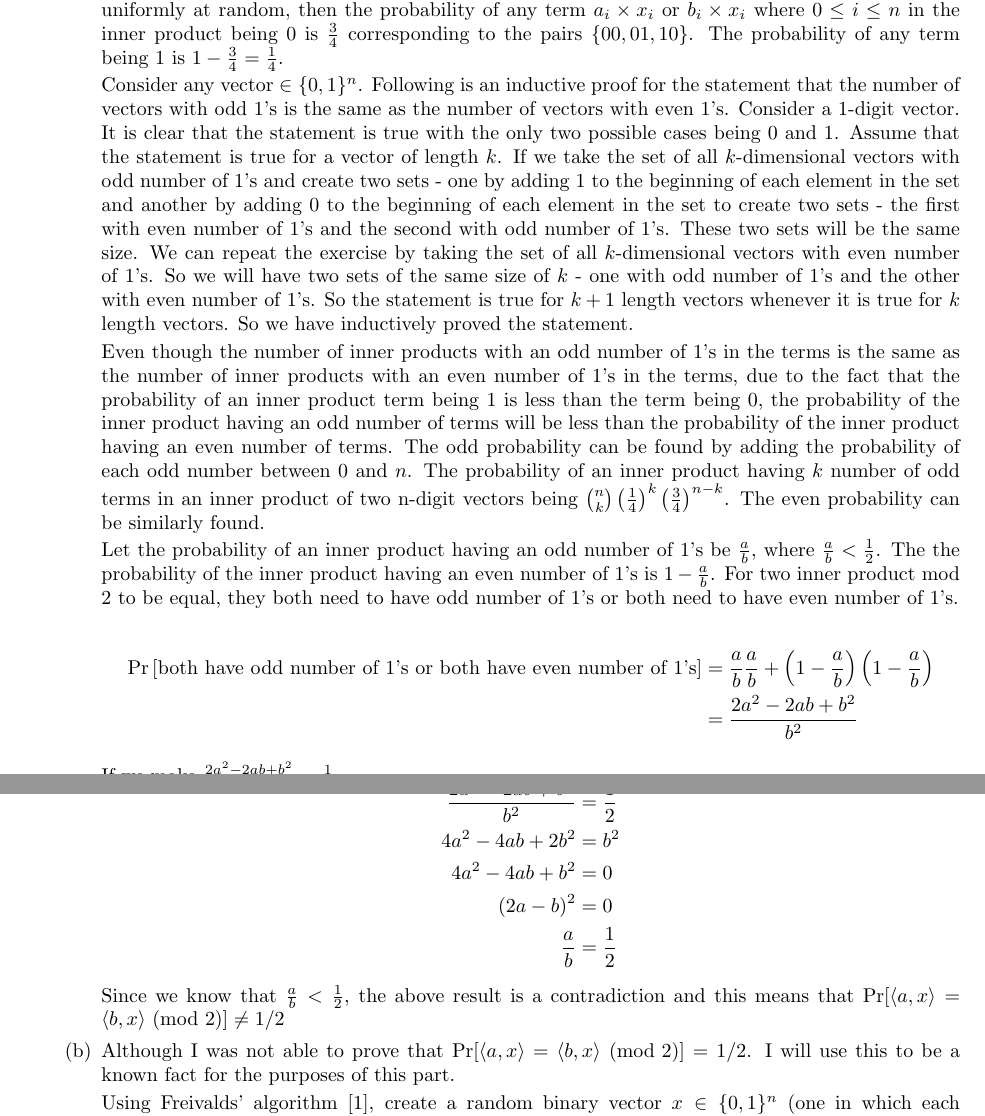
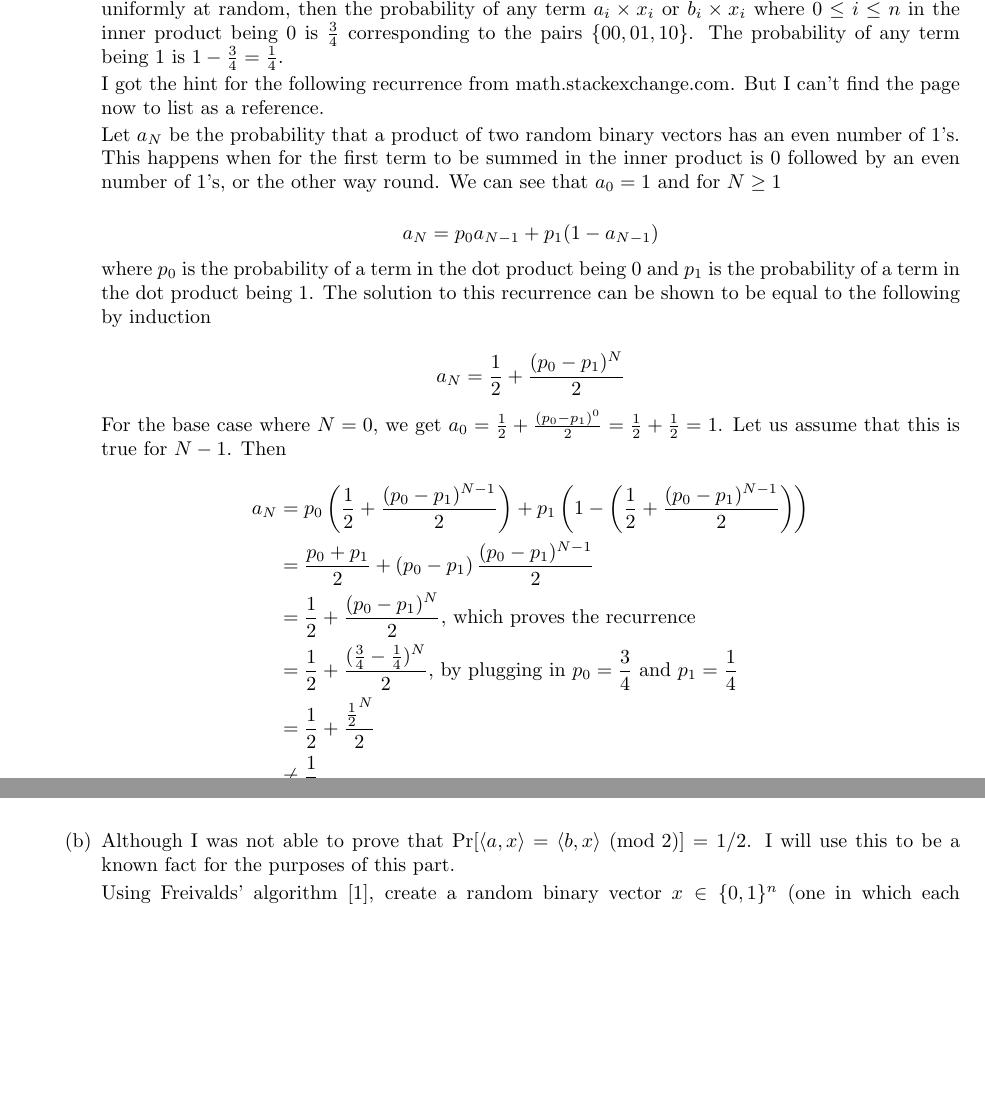
Before and after one commit to gopalmenon/Advanced-Algorithms-HW4, a LaTeX problem sheet (hw4.tex): two parts of pages 6 and 7 of 8, joined at a grey line, cut so that both start at the same text, the shorter picture padded with empty space. Compiled offline with pdfLaTeX.

Commit message:
Final changers

```diff
--- a/hw4.tex
+++ b/hw4.tex
@@ -235,33 +236,33 @@ The best known algorithms here are messy and take time $O(n^{2.36...})$.  Howeve
 \part If $a$ and $b$ can be any vectors $\in \{0,1\}^n$ and $x$ is also $\in \{0,1\}^n$ with each coordinate is chosen uniformly at random, then the probability of any term $a_i\times x_i$ or $b_i\times x_i$ where $0\leq i \leq n$ in the inner product being $0$ is $\frac{3}{4}$ corresponding to the pairs $\{00, 01, 10\}$. The probability of any term being $1$ is $1-\frac{3}{4}=\frac{1}{4}$.
 
 
-Consider any vector $\in \{0,1\}^n$. Following is an inductive proof for the statement that the number of vectors with odd $1$'s is the same as the number of vectors with even $1$'s. Consider a $1$-digit vector. It is clear that the statement is true with the only two possible cases being $0$ and $1$. Assume that the statement is true for a vector of length $k$. If we take the set of all $k$-dimensional vectors with odd number of $1$'s and create two sets - one by adding $1$ to the beginning of each element in the set and another by adding $0$ to the beginning of each element in the set to create two sets - the first with even number of $1$'s and the second with odd number of $1$'s. These two sets will be the same size. We can repeat the exercise by taking the set of all $k$-dimensional vectors with even number of $1$'s. So we will have two sets of the same size of $k$ - one with odd number of $1$'s and the other with even number of $1$'s. So the statement is true for $k+1$ length vectors whenever it is true for $k$ length vectors. So we have inductively proved the statement.
+I got the hint for the following recurrence from math.stackexchange.com. But I can't find the page now to list as a reference.
 
-Even though the number of inner products with an odd number of $1$'s in the terms is the same as the number of inner products with an even number of $1$'s in the terms, due to the fact that the probability of an inner product term being $1$ is less than the term being $0$, the probability of the inner product having an odd number of terms will be less than the probability of the inner product having an even number of terms. The odd probability can be found by adding the probability of each odd number between $0$ and $n$. The probability of an inner product having $k$ number of odd terms in an inner product of two n-digit vectors being ${n\choose k } \left (\frac{1}{4}\right )^k \left ( \frac{3}{4} \right ) ^{n-k}$. The even probability can be similarly found.
+Let $a_N$ be the probability that a product of two random binary vectors has an even number of $1$'s. This happens when for the first term to be summed in the inner product is $0$ followed by an even number of $1$'s, or the other way round. We can see that $a_0=1$ and for $N\geq 1$
 
+$$
+a_N = p_0 a_{N-1} + p_1 (1-a_{N-1})
+$$
 
-Let the probability of an inner product having an odd number of $1$'s be $\frac{a}{b}$, where $\frac{a}{b}<\frac{1}{2}$. The the probability of the inner product having an even number of $1$'s is $1-\frac{a}{b}$. For two inner product mod $2$ to be equal, they both need to have odd number of $1$'s or both need to have even number of $1$'s.
+where $p_0$ is the probability of a term in the dot product being $0$ and $p_1$ is the probability of a term in the dot product being $1$. The solution to this recurrence can be shown to be equal to the following by induction
+
+$$
+a_N = \frac{1}{2} + \frac{(p_0-p_1)^N}{2}
+$$
+
+For the base case where $N=0$, we get $a_0 = \frac{1}{2} + \frac{(p_0-p_1)^0}{2} = \frac{1}{2}  + \frac{1}{2} =1$. Let us assume that this is true for $N-1$. Then
 
 \begin{equation*}
 \begin{aligned}
-\Pr \left [ \text{both have odd number of  } 1\text{'s or both have even number of } 1\text{'s} \right ]  &= \frac{a}{b}\frac{a}{b} + \left (1-\frac{a}{b} \right )\left (1-\frac{a}{b} \right )\\
-&= \frac{2a^2-2ab +b^2}{b^2}
+a_N &= p_0 \left ( \frac{1}{2} + \frac{(p_0-p_1)^{N-1}}{2} \right ) + p_1 \left (1-\left ( \frac{1}{2} + \frac{(p_0-p_1)^{N-1}}{2} \right ) \right )\\
+&= \frac{p_0+p_1}{2} + \left ( p_0 - p_1 \right ) \frac{(p_0-p_1)^{N-1}}{2}\\
+&= \frac{1}{2} + \frac{(p_0-p_1)^N}{2} \text{, which proves the recurrence}\\
+&= \frac{1}{2} + \frac{(\frac{3}{4}-\frac{1}{4})^N}{2} \text{, by plugging in }p_0 =\frac{3}{4} \text { and }p_1=\frac{1}{4}\\
+&= \frac{1}{2} + \frac{\frac{1}{2}^N}{2}\\
+& \neq \frac{1}{2}
 \end{aligned}
 \end{equation*}
 
-If we make $\frac{2a^2-2ab +b^2}{b^2} =\frac{1}{2}$
-
-\begin{equation*}
-\begin{aligned}
-\frac{2a^2-2ab +b^2}{b^2} &=\frac{1}{2}\\
-4a^2-4ab +2b^2 &= b^2\\
-4a^2-4ab +b^2 &= 0\\
-(2a-b)^2 &=0\\
-\frac{a}{b} &= \frac{1}{2}
-\end{aligned}
-\end{equation*}
-
-Since we know that $\frac{a}{b}<\frac{1}{2}$, the above result is a contradiction and this means that $\Pr [ \langle a, x\rangle = \langle b, x\rangle~ (\text{mod } 2)] \neq 1/2$
 
 \part Although I was not able to prove that $\Pr [ \langle a, x\rangle = \langle b, x\rangle~ (\text{mod } 2)] = 1/2$. I will use this to be a known fact for the purposes of this part.
 
```
Also changed, not shown: hw4.pdf, hw4.tex (9 more changed lines).
